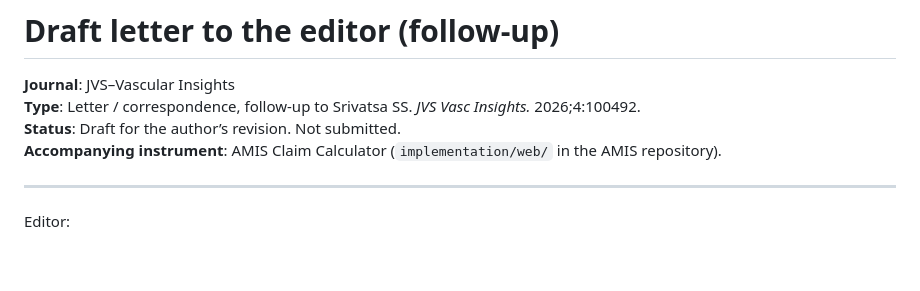
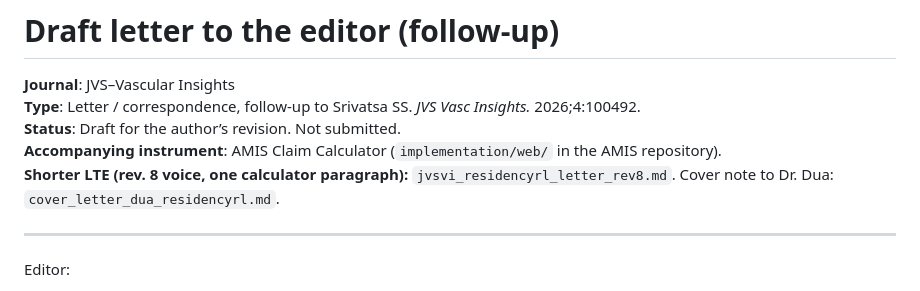
Before and after one commit to SanjaySrivatsa5172/AI-MEDICAL-INFORMATION-STANDARDS-AMIS-, a Markdown page: examples/letters/jvsvi_calculator_followup.md, the part around the change. GitHub-like rendering; blank space fills up the shorter version.

```diff
--- a/examples/letters/jvsvi_calculator_followup.md
+++ b/examples/letters/jvsvi_calculator_followup.md
@@ -4,6 +4,7 @@
 **Type**: Letter / correspondence, follow-up to Srivatsa SS. *JVS Vasc Insights.* 2026;4:100492.
 **Status**: Draft for the author’s revision. Not submitted.
 **Accompanying instrument**: AMIS Claim Calculator (`implementation/web/` in the AMIS repository).
+**Shorter LTE (rev. 8 voice, one calculator paragraph):** `jvsvi_residencyrl_letter_rev8.md`. Cover note to Dr. Dua: `cover_letter_dua_residencyrl.md`.
 
 ---
 
```
Also changed, not shown: examples/letters/cover_letter_dua_residencyrl.md (added, +18 -0 lines), examples/letters/jvsvi_residencyrl_letter_rev8.md (added, +42 -0 lines).
